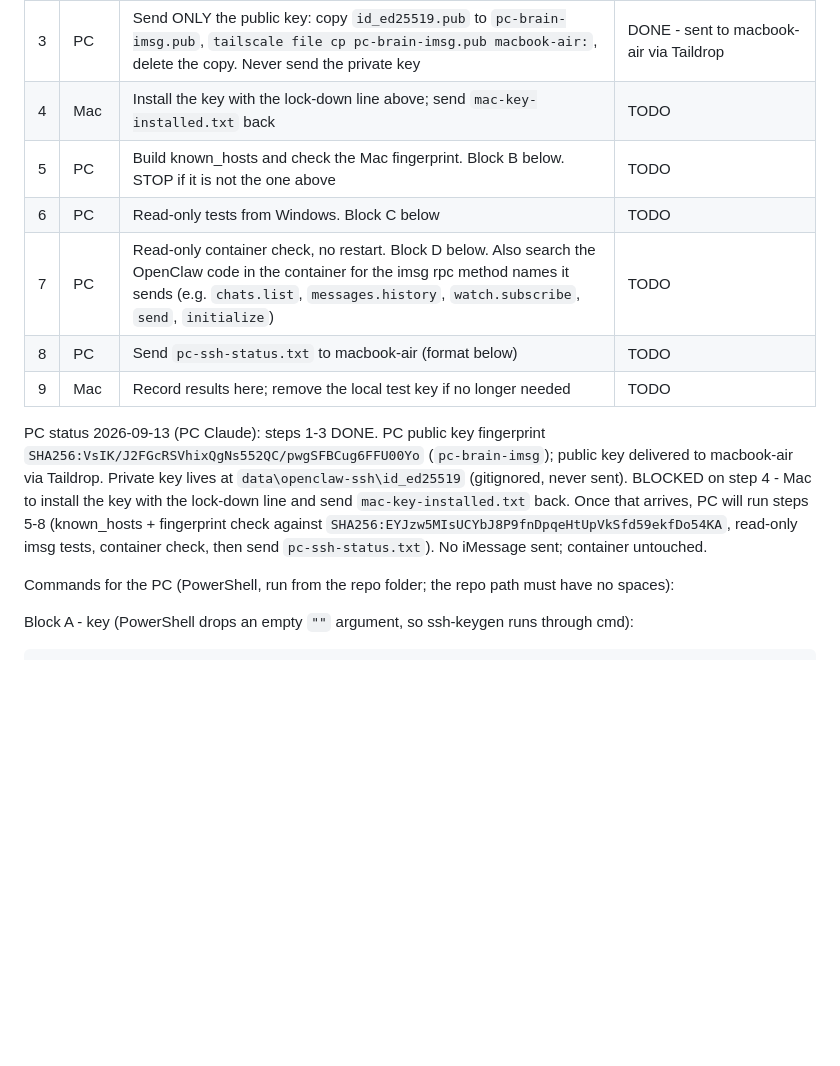
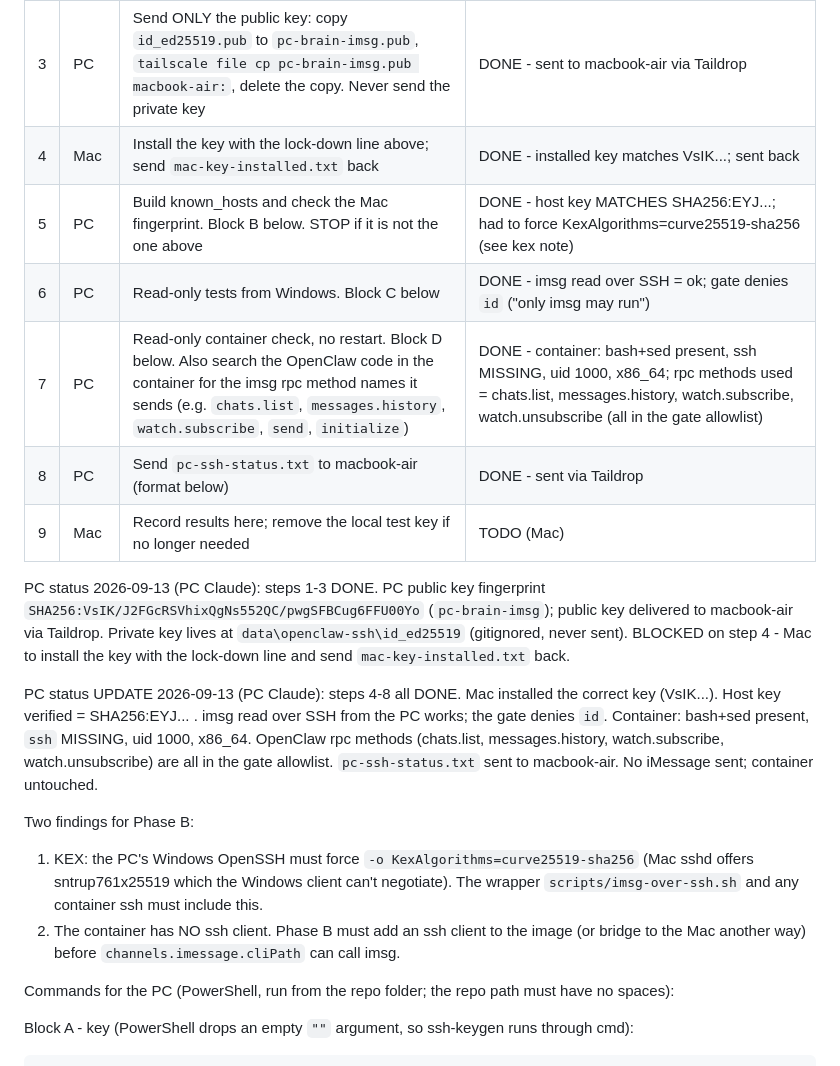
Before and after one commit to mikee-delos-santos/assistant, a Markdown page: ROADMAP.md, the part around the change. Drawn GitHub-style; blank space fills up the shorter version.

Commit message:
AS-12 | PC handoff steps 5-8 done: imsg over SSH verified from the PC (#19)
Host key verified (SHA256:EYJ...), imsg read over SSH works, gate denies non-imsg
(id), container checked (bash+sed present, ssh MISSING, uid 1000, x86_64), OpenClaw
rpc methods all covered by the gate allowlist, pc-ssh-status.txt sent to the Mac.
Two Phase B findings recorded: PC ssh must force KexAlgorithms=curve25519-sha256;
container needs an ssh client. No iMessage sent; container untouched.


Claude-Session: https://claude.ai/code/session_01KeWXSVSUQtMzhyEDiYu8Yo

Co-authored-by: Claude Opus 4.8 <noreply@anthropic.com>

```diff
--- a/ROADMAP.md
+++ b/ROADMAP.md
@@ -194,21 +194,32 @@ Mac host key (check this before trusting the Mac):
 | 1 | PC | `git pull` on main | DONE (2026-09-13) |
 | 2 | PC | Make the key folder and a key with no passphrase. Commands in block A below | DONE - key at data\openclaw-ssh\id_ed25519 (gitignored) |
 | 3 | PC | Send ONLY the public key: copy `id_ed25519.pub` to `pc-brain-imsg.pub`, `tailscale file cp pc-brain-imsg.pub macbook-air:`, delete the copy. Never send the private key | DONE - sent to macbook-air via Taildrop |
-| 4 | Mac | Install the key with the lock-down line above; send `mac-key-installed.txt` back | TODO |
-| 5 | PC | Build known_hosts and check the Mac fingerprint. Block B below. STOP if it is not the one above | TODO |
-| 6 | PC | Read-only tests from Windows. Block C below | TODO |
-| 7 | PC | Read-only container check, no restart. Block D below. Also search the OpenClaw code in the container for the imsg rpc method names it sends (e.g. `chats.list`, `messages.history`, `watch.subscribe`, `send`, `initialize`) | TODO |
-| 8 | PC | Send `pc-ssh-status.txt` to macbook-air (format below) | TODO |
-| 9 | Mac | Record results here; remove the local test key if no longer needed | TODO |
+| 4 | Mac | Install the key with the lock-down line above; send `mac-key-installed.txt` back | DONE - installed key matches VsIK...; sent back |
+| 5 | PC | Build known_hosts and check the Mac fingerprint. Block B below. STOP if it is not the one above | DONE - host key MATCHES SHA256:EYJ...; had to force KexAlgorithms=curve25519-sha256 (see kex note) |
+| 6 | PC | Read-only tests from Windows. Block C below | DONE - imsg read over SSH = ok; gate denies `id` ("only imsg may run") |
+| 7 | PC | Read-only container check, no restart. Block D below. Also search the OpenClaw code in the container for the imsg rpc method names it sends (e.g. `chats.list`, `messages.history`, `watch.subscribe`, `send`, `initialize`) | DONE - container: bash+sed present, ssh MISSING, uid 1000, x86_64; rpc methods used = chats.list, messages.history, watch.subscribe, watch.unsubscribe (all in the gate allowlist) |
+| 8 | PC | Send `pc-ssh-status.txt` to macbook-air (format below) | DONE - sent via Taildrop |
+| 9 | Mac | Record results here; remove the local test key if no longer needed | TODO (Mac) |
 
 PC status 2026-09-13 (PC Claude): steps 1-3 DONE. PC public key fingerprint
 `SHA256:VsIK/J2FGcRSVhixQgNs552QC/pwgSFBCug6FFU00Yo` (`pc-brain-imsg`); public key
 delivered to macbook-air via Taildrop. Private key lives at
 `data\openclaw-ssh\id_ed25519` (gitignored, never sent). BLOCKED on step 4 - Mac to
-install the key with the lock-down line and send `mac-key-installed.txt` back. Once
-that arrives, PC will run steps 5-8 (known_hosts + fingerprint check against
-`SHA256:EYJzw5MIsUCYbJ8P9fnDpqeHtUpVkSfd59ekfDo54KA`, read-only imsg tests, container
-check, then send `pc-ssh-status.txt`). No iMessage sent; container untouched.
+install the key with the lock-down line and send `mac-key-installed.txt` back.
+
+PC status UPDATE 2026-09-13 (PC Claude): steps 4-8 all DONE. Mac installed the
+correct key (VsIK...). Host key verified = SHA256:EYJ... . imsg read over SSH from
+the PC works; the gate denies `id`. Container: bash+sed present, `ssh` MISSING,
+uid 1000, x86_64. OpenClaw rpc methods (chats.list, messages.history,
+watch.subscribe, watch.unsubscribe) are all in the gate allowlist. `pc-ssh-status.txt`
+sent to macbook-air. No iMessage sent; container untouched.
+
+Two findings for Phase B:
+1. KEX: the PC's Windows OpenSSH must force `-o KexAlgorithms=curve25519-sha256`
+   (Mac sshd offers sntrup761x25519 which the Windows client can't negotiate). The
+   wrapper `scripts/imsg-over-ssh.sh` and any container ssh must include this.
+2. The container has NO ssh client. Phase B must add an ssh client to the image (or
+   bridge to the Mac another way) before `channels.imessage.cliPath` can call imsg.
 
 Commands for the PC (PowerShell, run from the repo folder; the repo path must have no
 spaces):
```
